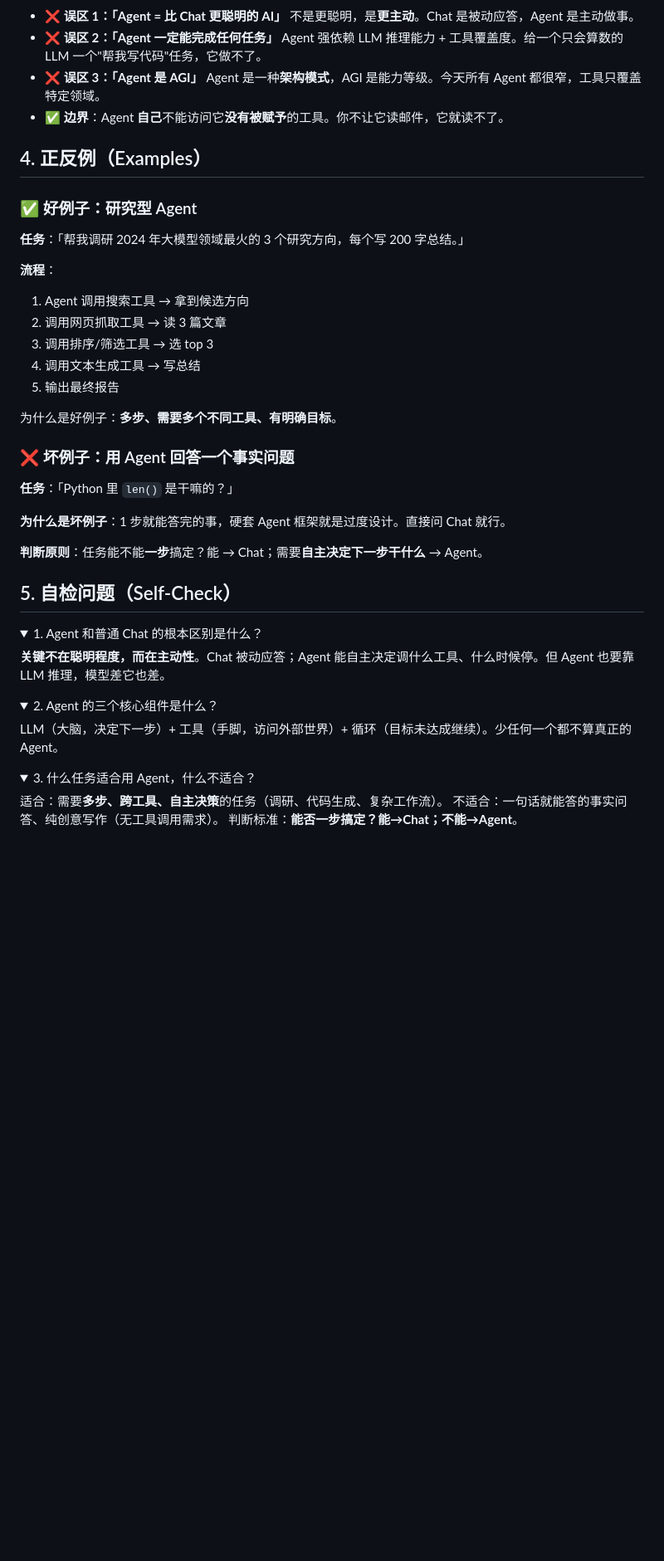
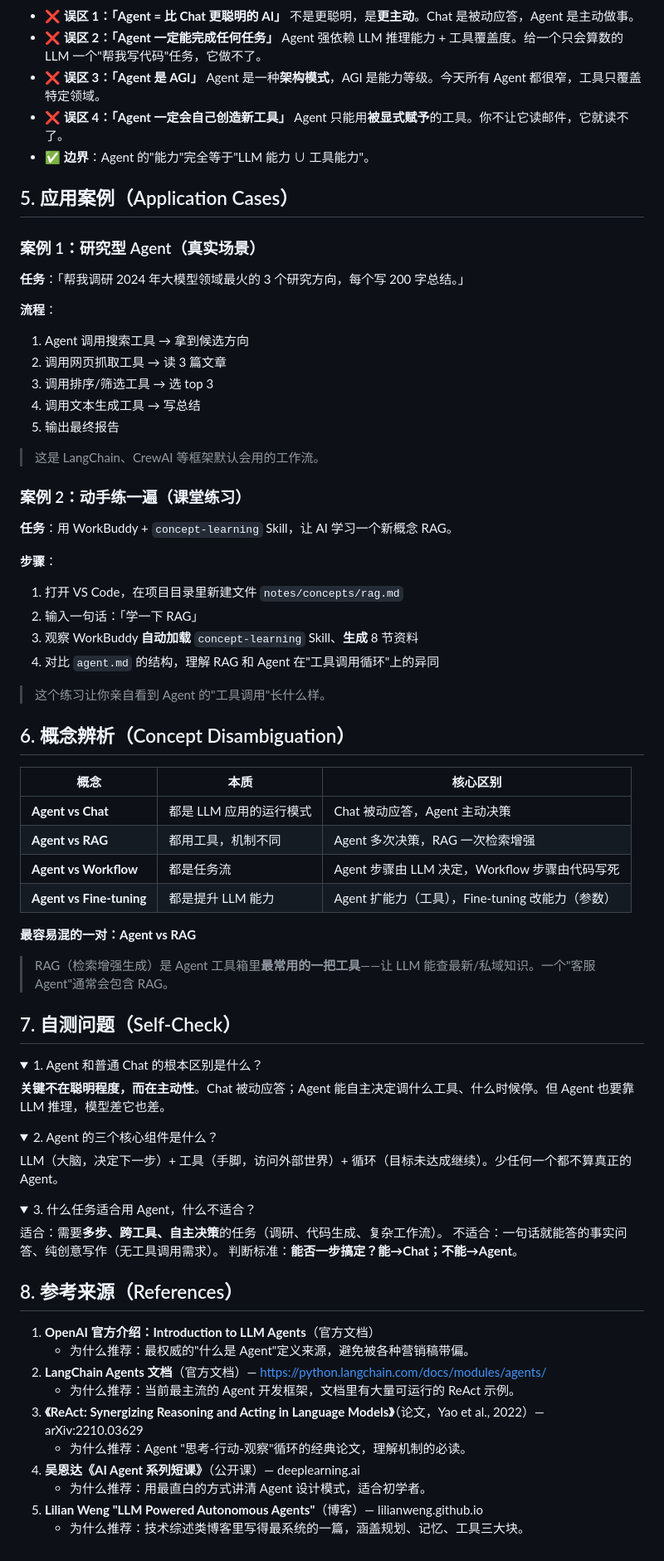
Before and after one commit to zhiji-bigdate/bigdata-ai-course, a Markdown page: notes/concepts/agent.md, the part around one of its changes. Shown at 83% size. Drawn GitHub-style; folded sections open; blank space fills up the shorter version.

Commit message:
升级 concept-learning Skill 到 8 节结构

```diff
--- a/notes/concepts/agent.md
+++ b/notes/concepts/agent.md
@@ -66,11 +87,13 @@ AI 应用
   Agent 强依赖 LLM 推理能力 + 工具覆盖度。给一个只会算数的 LLM 一个"帮我写代码"任务，它做不了。
 - ❌ **误区 3：「Agent 是 AGI」**
   Agent 是一种**架构模式**，AGI 是能力等级。今天所有 Agent 都很窄，工具只覆盖特定领域。
-- ✅ **边界**：Agent **自己**不能访问它**没有被赋予**的工具。你不让它读邮件，它就读不了。
+- ❌ **误区 4：「Agent 一定会自己创造新工具」**
+  Agent 只能用**被显式赋予**的工具。你不让它读邮件，它就读不了。
+- ✅ **边界**：Agent 的"能力"完全等于"LLM 能力 ∪ 工具能力"。
 
-## 4. 正反例（Examples）
+## 5. 应用案例（Application Cases）
 
-### ✅ 好例子：研究型 Agent
+### 案例 1：研究型 Agent（真实场景）
 
 **任务**：「帮我调研 2024 年大模型领域最火的 3 个研究方向，每个写 200 字总结。」
 
@@ -81,17 +104,34 @@ AI 应用
 4. 调用文本生成工具 → 写总结
 5. 输出最终报告
 
-为什么是好例子：**多步、需要多个不同工具、有明确目标**。
+> 这是 LangChain、CrewAI 等框架默认会用的工作流。
 
-### ❌ 坏例子：用 Agent 回答一个事实问题
+### 案例 2：动手练一遍（课堂练习）
 
-**任务**：「Python 里 `len()` 是干嘛的？」
+**任务**：用 WorkBuddy + `concept-learning` Skill，让 AI 学习一个新概念 RAG。
 
-**为什么是坏例子**：1 步就能答完的事，硬套 Agent 框架就是过度设计。直接问 Chat 就行。
+**步骤**：
+1. 打开 VS Code，在项目目录里新建文件 `notes/concepts/rag.md`
+2. 输入一句话：「学一下 RAG」
+3. 观察 WorkBuddy **自动加载** `concept-learning` Skill、**生成** 8 节资料
+4. 对比 `agent.md` 的结构，理解 RAG 和 Agent 在"工具调用循环"上的异同
 
-**判断原则**：任务能不能**一步**搞定？能 → Chat；需要**自主决定下一步干什么** → Agent。
+> 这个练习让你亲自看到 Agent 的"工具调用"长什么样。
 
-## 5. 自检问题（Self-Check）
+## 6. 概念辨析（Concept Disambiguation）
+
+| 概念 | 本质 | 核心区别 |
+|------|------|----------|
+| **Agent vs Chat** | 都是 LLM 应用的运行模式 | Chat 被动应答，Agent 主动决策 |
+| **Agent vs RAG** | 都用工具，机制不同 | Agent 多次决策，RAG 一次检索增强 |
+| **Agent vs Workflow** | 都是任务流 | Agent 步骤由 LLM 决定，Workflow 步骤由代码写死 |
+| **Agent vs Fine-tuning** | 都是提升 LLM 能力 | Agent 扩能力（工具），Fine-tuning 改能力（参数） |
+
+**最容易混的一对：Agent vs RAG**
+
+> RAG（检索增强生成）是 Agent 工具箱里**最常用的一把工具**——让 LLM 能查最新/私域知识。一个"客服 Agent"通常会包含 RAG。
+
+## 7. 自测问题（Self-Check）
 
 <details>
 <summary>1. Agent 和普通 Chat 的根本区别是什么？</summary>
@@ -112,3 +152,16 @@ LLM（大脑，决定下一步）+ 工具（手脚，访问外部世界）+ 循
 不适合：一句话就能答的事实问答、纯创意写作（无工具调用需求）。
 判断标准：**能否一步搞定？能→Chat；不能→Agent**。
 </details>
+
+## 8. 参考来源（References）
+
+1. **OpenAI 官方介绍：Introduction to LLM Agents**（官方文档）
+   - 为什么推荐：最权威的"什么是 Agent"定义来源，避免被各种营销稿带偏。
+2. **LangChain Agents 文档**（官方文档）— https://python.langchain.com/docs/modules/agents/
+   - 为什么推荐：当前最主流的 Agent 开发框架，文档里有大量可运行的 ReAct 示例。
+3. **《ReAct: Synergizing Reasoning and Acting in Language Models》**（论文，Yao et al., 2022）— arXiv:2210.03629
+   - 为什么推荐：Agent "思考-行动-观察"循环的经典论文，理解机制的必读。
+4. **吴恩达《AI Agent 系列短课》**（公开课）— deeplearning.ai
+   - 为什么推荐：用最直白的方式讲清 Agent 设计模式，适合初学者。
+5. **Lilian Weng "LLM Powered Autonomous Agents"**（博客）— lilianweng.github.io
+   - 为什么推荐：技术综述类博客里写得最系统的一篇，涵盖规划、记忆、工具三大块。
```
Also changed, not shown: other parts of notes/concepts/agent.md (+30 -9 lines).
